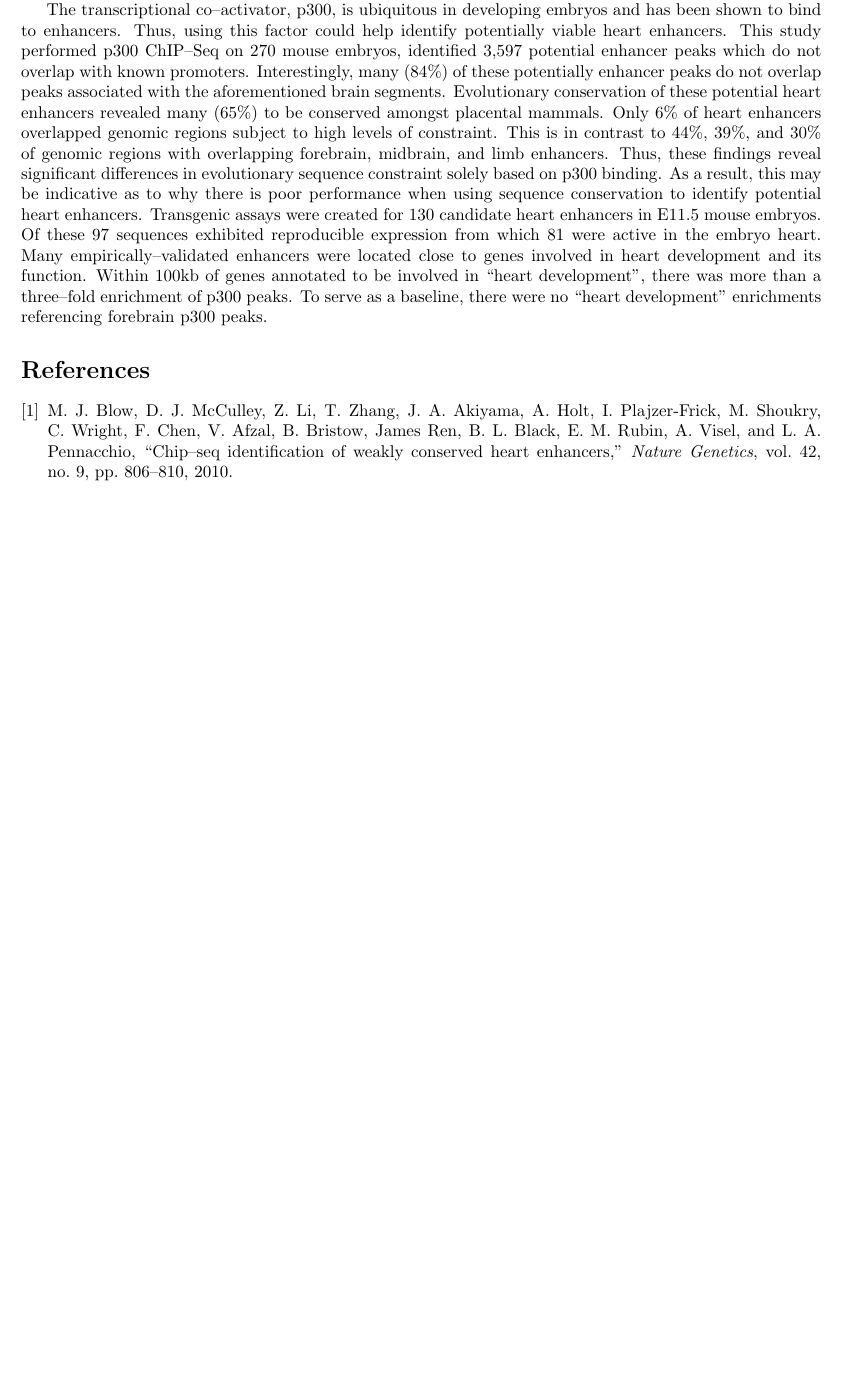
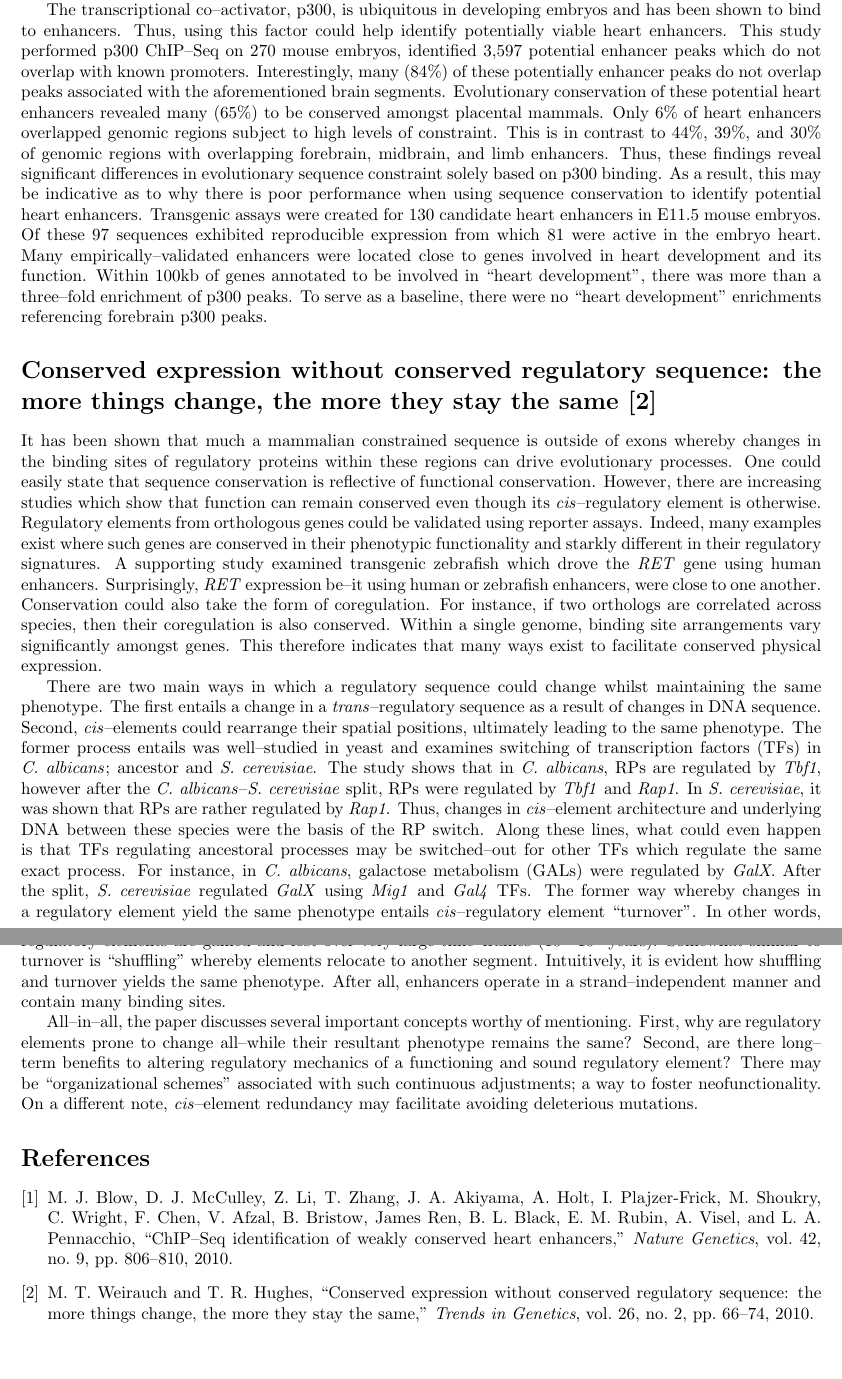
Before and after one commit to biocodershub/paper-reviews, a LaTeX document (reviews.tex): part of the page before the commit and two parts of pages 1 and 2 of 2 after it, the two joined at a grey line, cut so that both start at the same text, the shorter picture padded with empty space. Compiled offline with pdfLaTeX.

Commit message:
added Weirauch et al., 2010 paper and added README.

```diff
--- a/reviews.tex
+++ b/reviews.tex
@@ -30,6 +30,39 @@
 	was more than a three--fold enrichment of p300 peaks. To serve as a baseline, there were no ``heart development" enrichments referencing
 	forebrain p300 peaks.
 
+\section*{Conserved expression without conserved regulatory sequence: the more things change, the more they stay the same \cite{weirauch-trendsgen-2010}}
+	 It has been shown that much a mammalian constrained sequence is outside of exons whereby changes in the binding sites of
+	 regulatory proteins within these regions can drive evolutionary processes. One could easily state that sequence conservation is
+	 reflective of functional conservation. However, there are increasing studies which show that function can remain conserved even
+	 though its \textit{cis}--regulatory element is otherwise. Regulatory elements from orthologous genes could be validated using
+	 reporter assays. Indeed, many examples exist where such genes are conserved in their phenotypic functionality and starkly different in
+	 their regulatory signatures. A supporting study examined transgenic zebrafish which drove the \textit{RET} gene using human enhancers. Surprisingly,
+	 \textit{RET} expression be--it using human or zebrafish enhancers, were close to one another.
+	 Conservation could also take the form of coregulation. For instance, if two orthologs are correlated across species, then their coregulation
+	 is also conserved.	Within a single genome, binding site arrangements vary significantly amongst genes. This therefore indicates that many ways exist to
+	 facilitate conserved physical expression.
+
+	 There are two main ways in which a regulatory sequence could change whilst maintaining the same phenotype.
+	 The first entails a change in a \textit{trans}--regulatory sequence as a result of changes in DNA sequence.
+	 Second, \textit{cis}--elements could rearrange their spatial positions, ultimately leading to
+	 the same phenotype. The former process entails was well--studied in yeast and examines switching of transcription factors (TFs)
+	 in \textit{C. albicans}; ancestor and \textit{S. cerevisiae}. The study shows that in \textit{C. albicans}, RPs are regulated by
+	 \textit{Tbf1}, however after the \textit{C. albicans}--\textit{S. cerevisiae} split, RPs were regulated by \textit{Tbf1} and \textit{Rap1}.
+	 In \textit{S. cerevisiae}, it was shown that RPs are rather regulated by \textit{Rap1}. Thus, changes in \textit{cis}--element architecture
+	 and underlying DNA between these species were the basis of the RP switch. Along these lines, what could even happen is that TFs regulating ancestoral
+	 processes may be switched--out for other TFs which regulate the same exact process. For instance, in \textit{C. albicans}, galactose metabolism (GALs)
+	 were regulated by \textit{GalX}. After the split, \textit{S. cerevisiae} regulated \textit{GalX} using \textit{Mig1} and \textit{Gal4} TFs.
+	 The former way whereby changes in a regulatory element yield the same phenotype entails \textit{cis}--regulatory element ``turnover''.
+	 In other words, regulatory elements are gained and lost over very large time--frames ($10^6$--$10^8$ years).
+	 Somewhat similar to turnover is ``shuffling'' whereby elements relocate to another segment. Intuitively, it is evident
+	 how shuffling and turnover yields the same phenotype. After all, enhancers operate in a strand--independent manner and contain
+	 many binding sites.
+
+	 All--in--all, the paper discusses several important concepts worthy of mentioning. First, why are regulatory elements prone to change
+	 all--while their resultant phenotype remains the same? Second, are there long--term benefits to altering regulatory mechanics of a functioning
+	 and sound regulatory element? There may be ``organizational schemes'' associated with such continuous  adjustments; a way to foster neofunctionality.
+	 On a different note, \textit{cis}--element redundancy may facilitate avoiding deleterious mutations.
+
 % Reference bibtex entries
 \bibliography{refs}
 \bibliographystyle{ieeetr}
```
Also changed, not shown: refs.bib (+12 -1 lines), README.md, 1 other file.
